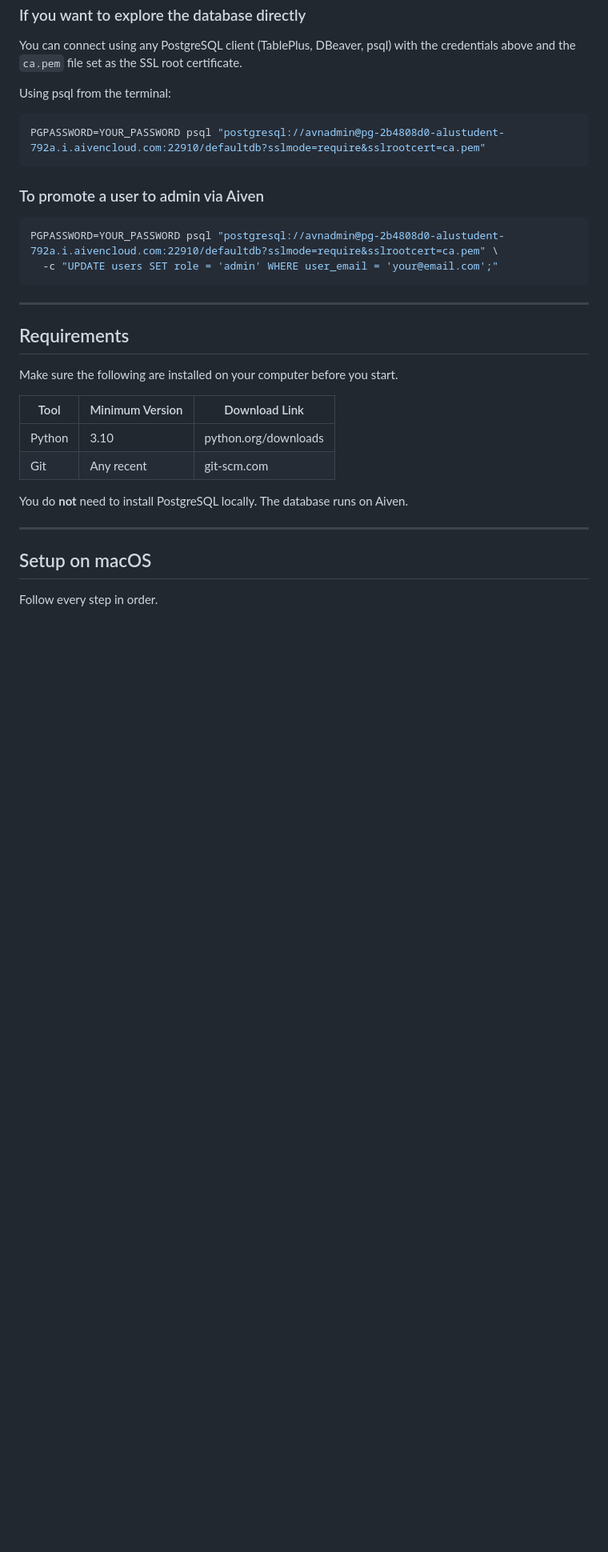
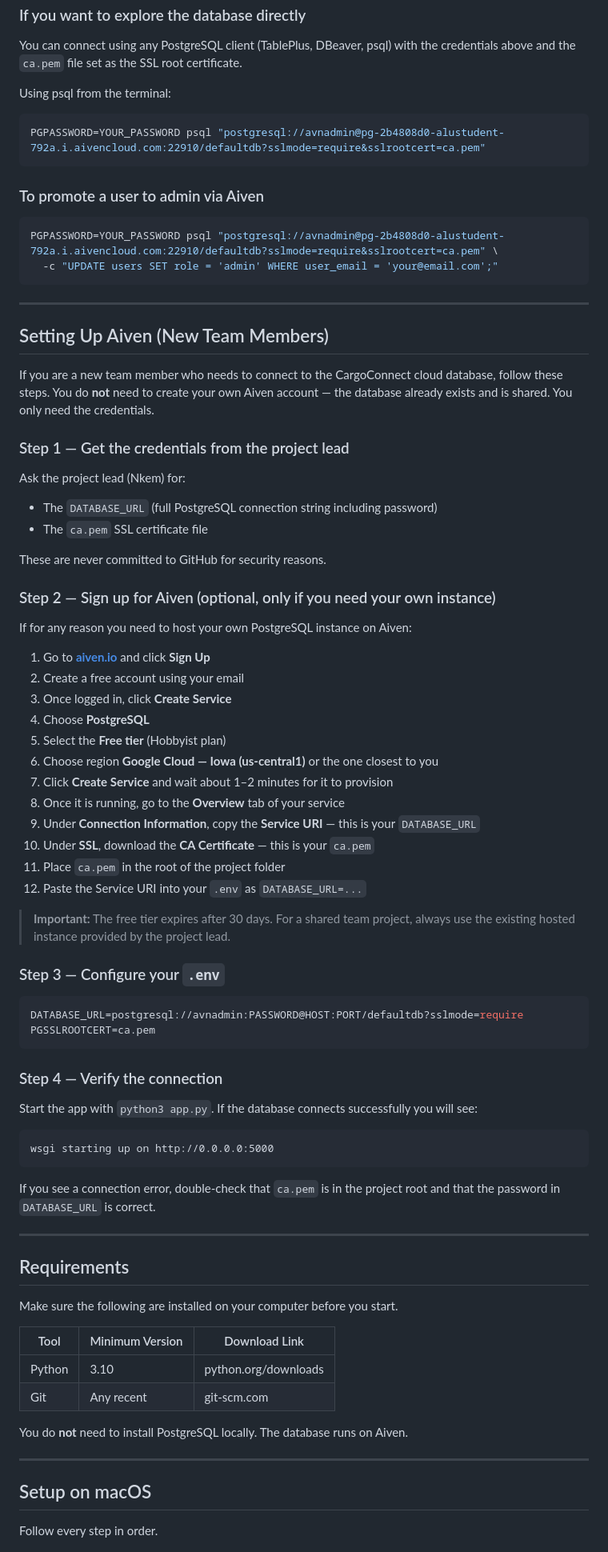
Before and after one commit to NkemJefersonAchia/CargoConnect, a Markdown page: README.md, the part around one of its changes. Shown at 80% size. Drawn GitHub-style; blank space fills up the shorter version.

Commit message:
Add demo video link and Aiven setup guide to README
- Pin YouTube demo video thumbnail and link at the top of the README
- Add full Aiven sign-up walkthrough section for new team members
  covering account creation, service provisioning, CA certificate
  download, and .env configuration
- Add section to Table of Contents

````diff
--- a/README.md
+++ b/README.md
@@ -234,6 +245,56 @@ PGPASSWORD=YOUR_PASSWORD psql "postgresql://avnadmin@pg-2b4808d0-alustudent-792a
 PGPASSWORD=YOUR_PASSWORD psql "postgresql://avnadmin@pg-2b4808d0-alustudent-792a.i.aivencloud.com:22910/defaultdb?sslmode=require&sslrootcert=ca.pem" \
   -c "UPDATE users SET role = 'admin' WHERE user_email = 'your@email.com';"
 ```
+
+---
+
+## Setting Up Aiven (New Team Members)
+
+If you are a new team member who needs to connect to the CargoConnect cloud database, follow these steps. You do **not** need to create your own Aiven account — the database already exists and is shared. You only need the credentials.
+
+### Step 1 — Get the credentials from the project lead
+
+Ask the project lead (Nkem) for:
+- The `DATABASE_URL` (full PostgreSQL connection string including password)
+- The `ca.pem` SSL certificate file
+
+These are never committed to GitHub for security reasons.
+
+### Step 2 — Sign up for Aiven (optional, only if you need your own instance)
+
+If for any reason you need to host your own PostgreSQL instance on Aiven:
+
+1. Go to **[aiven.io](https://aiven.io)** and click **Sign Up**
+2. Create a free account using your email
+3. Once logged in, click **Create Service**
+4. Choose **PostgreSQL**
+5. Select the **Free tier** (Hobbyist plan)
+6. Choose region **Google Cloud — Iowa (us-central1)** or the one closest to you
+7. Click **Create Service** and wait about 1–2 minutes for it to provision
+8. Once it is running, go to the **Overview** tab of your service
+9. Under **Connection Information**, copy the **Service URI** — this is your `DATABASE_URL`
+10. Under **SSL**, download the **CA Certificate** — this is your `ca.pem`
+11. Place `ca.pem` in the root of the project folder
+12. Paste the Service URI into your `.env` as `DATABASE_URL=...`
+
+> **Important:** The free tier expires after 30 days. For a shared team project, always use the existing hosted instance provided by the project lead.
+
+### Step 3 — Configure your `.env`
+
+```env
+DATABASE_URL=postgresql://avnadmin:PASSWORD@HOST:PORT/defaultdb?sslmode=require
+PGSSLROOTCERT=ca.pem
+```
+
+### Step 4 — Verify the connection
+
+Start the app with `python3 app.py`. If the database connects successfully you will see:
+
+```
+wsgi starting up on http://0.0.0.0:5000
+```
+
+If you see a connection error, double-check that `ca.pem` is in the project root and that the password in `DATABASE_URL` is correct.
 
 ---
 
````
Also changed, not shown: other parts of README.md (+11 -0 lines).
